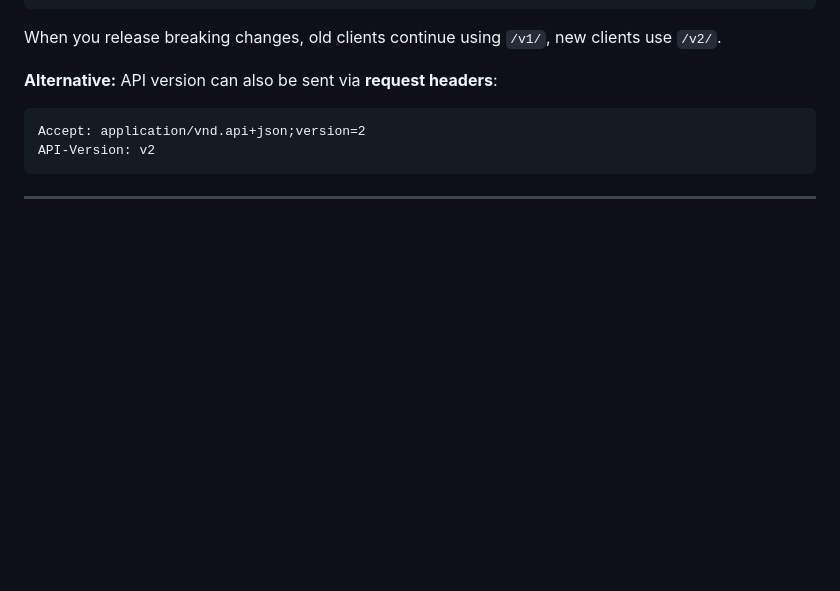
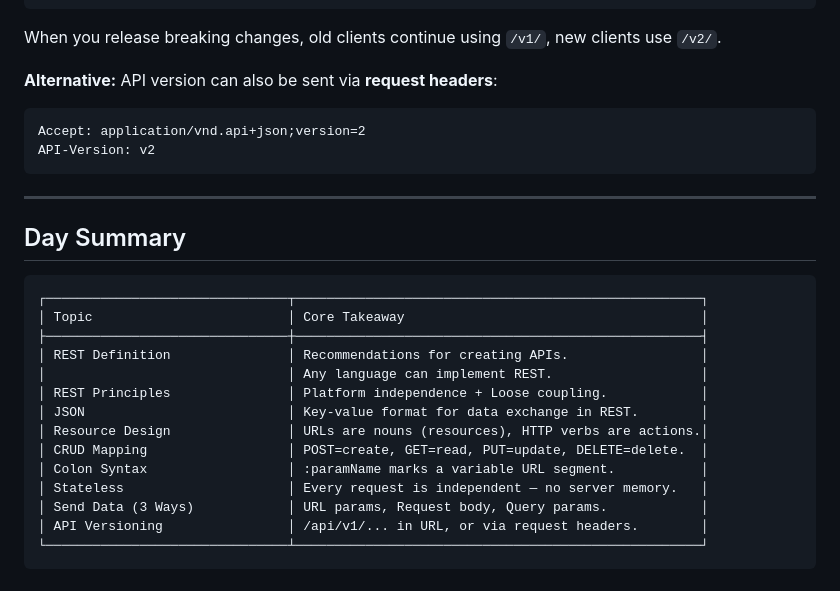
Before and after one commit to Atish019/advanced-backend-learning, a Markdown page: docs/chapters/12-rest-api-design.md, the part around the change. GitHub-like rendering; blank space fills up the shorter version.

Commit message:
docs: add Day 12 — REST API design, resources, CRUD mapping, JSON, versioning-00

````diff
--- a/docs/chapters/12-rest-api-design.md
+++ b/docs/chapters/12-rest-api-design.md
@@ -259,3 +259,22 @@ API-Version: v2
 ```
 
 ---
+
+## Day Summary
+
+```
+┌───────────────────────────────┬────────────────────────────────────────────────────┐
+│ Topic                         │ Core Takeaway                                      │
+├───────────────────────────────┼────────────────────────────────────────────────────┤
+│ REST Definition               │ Recommendations for creating APIs.                 │
+│                               │ Any language can implement REST.                   │
+│ REST Principles               │ Platform independence + Loose coupling.            │
+│ JSON                          │ Key-value format for data exchange in REST.        │
+│ Resource Design               │ URLs are nouns (resources), HTTP verbs are actions.│
+│ CRUD Mapping                  │ POST=create, GET=read, PUT=update, DELETE=delete.  │
+│ Colon Syntax                  │ :paramName marks a variable URL segment.           │
+│ Stateless                     │ Every request is independent — no server memory.   │
+│ Send Data (3 Ways)            │ URL params, Request body, Query params.            │
+│ API Versioning                │ /api/v1/... in URL, or via request headers.        │
+└───────────────────────────────┴────────────────────────────────────────────────────┘
+```
````
